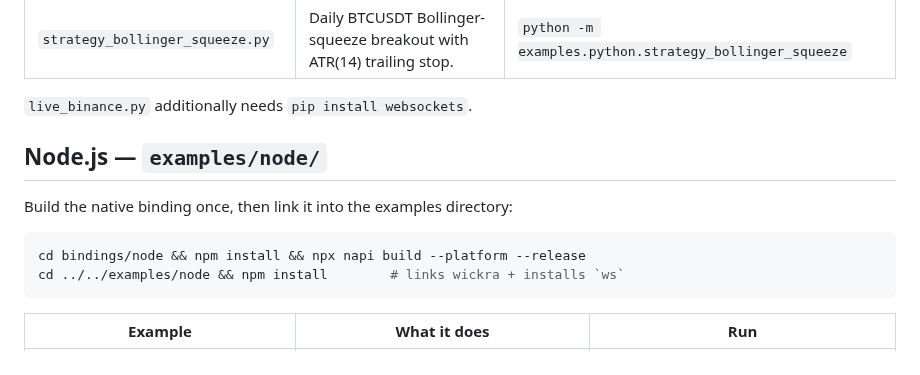
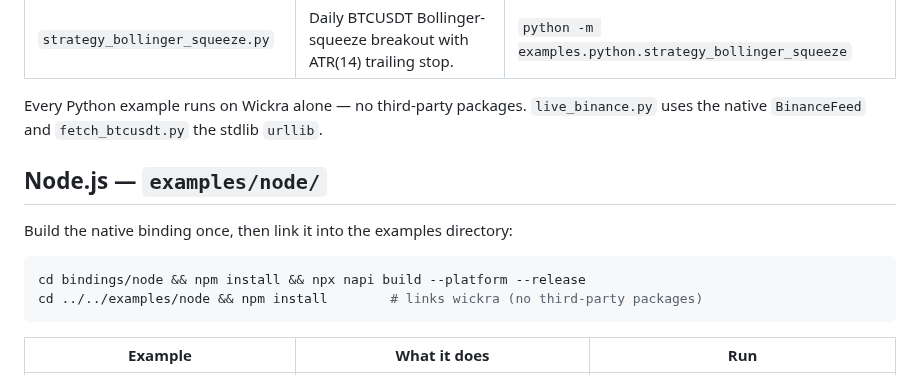
Before and after one commit to kingchenc/wickra, a Markdown page: examples/README.md, the part around the change. Rendered like a GitHub page.

Commit message:
docs(examples): drop stale third-party install hints (#323)
live_binance.py uses the native BinanceFeed and the node examples no longer
depend on ws, so the examples README no longer tells readers to pip install
websockets or that npm install pulls ws. The whole examples set runs on
Wickra alone.

````diff
--- a/examples/README.md
+++ b/examples/README.md
@@ -150,7 +150,8 @@ build-checked but not run in CI.
 | `strategy_macd_adx.py` | Hourly BTCUSDT trend-follower: MACD crossover entries gated by ADX(14) > 20. | `python -m examples.python.strategy_macd_adx` |
 | `strategy_bollinger_squeeze.py` | Daily BTCUSDT Bollinger-squeeze breakout with ATR(14) trailing stop. | `python -m examples.python.strategy_bollinger_squeeze` |
 
-`live_binance.py` additionally needs `pip install websockets`.
+Every Python example runs on Wickra alone — no third-party packages.
+`live_binance.py` uses the native `BinanceFeed` and `fetch_btcusdt.py` the stdlib `urllib`.
 
 ## Node.js — `examples/node/`
 
@@ -158,7 +159,7 @@ Build the native binding once, then link it into the examples directory:
 
 ```bash
 cd bindings/node && npm install && npx napi build --platform --release
-cd ../../examples/node && npm install        # links wickra + installs `ws`
+cd ../../examples/node && npm install        # links wickra (no third-party packages)
 ```
 
 | Example | What it does | Run |
````
